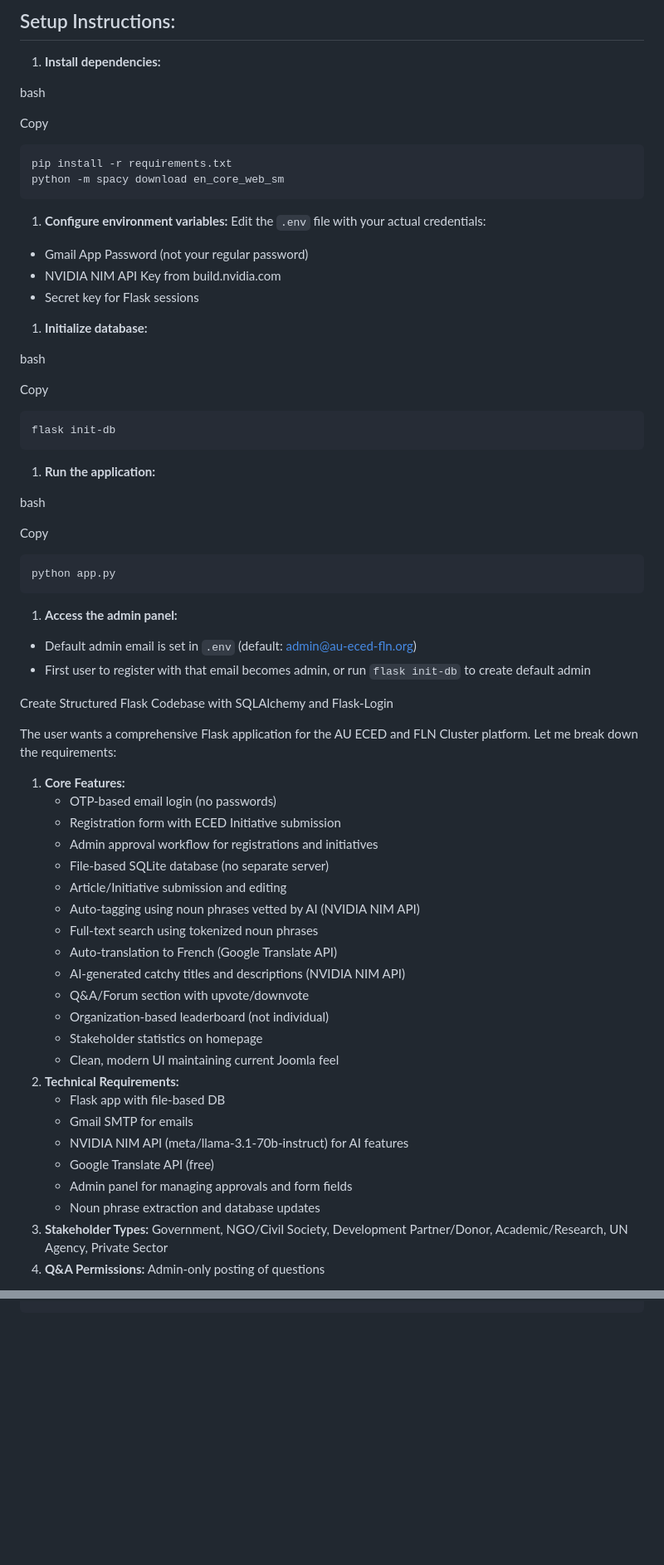
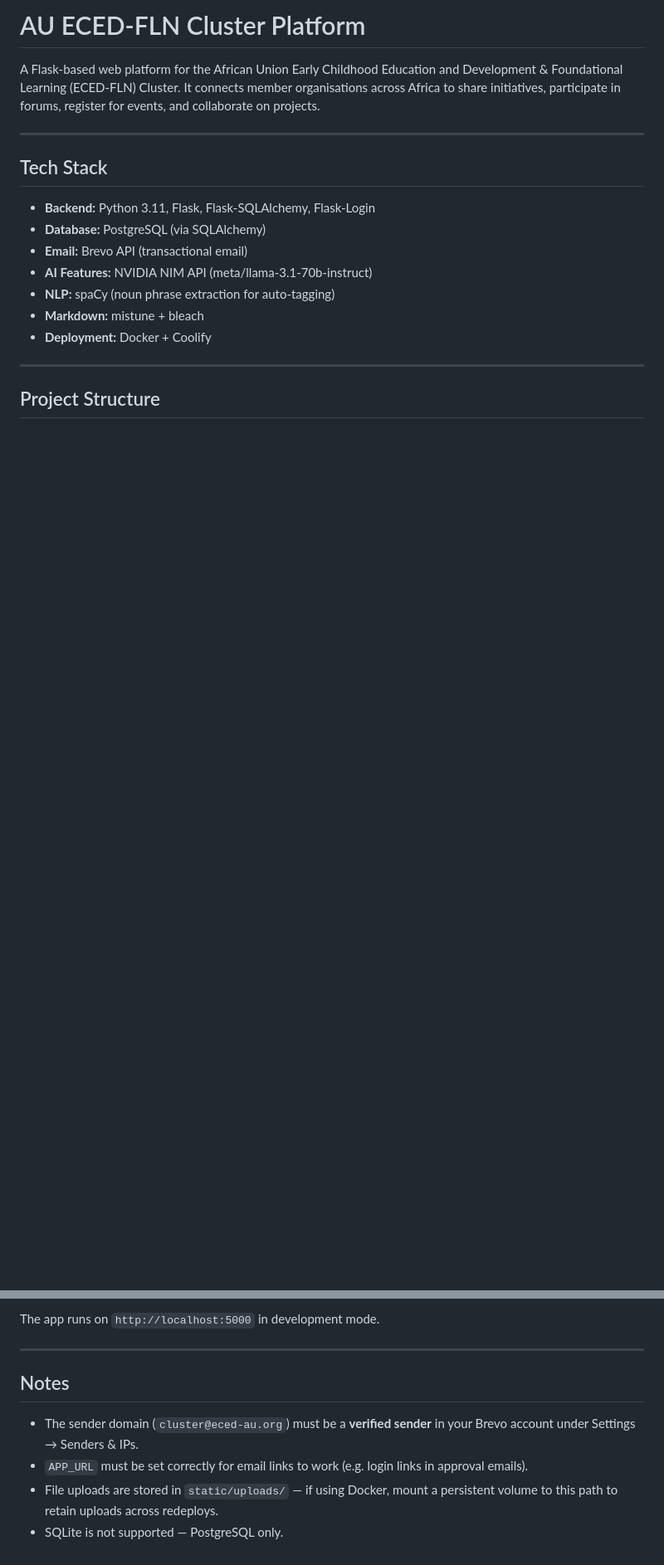
Before and after one commit to michsethowusu/cluster-os, a Markdown page: README.md, 2 parts joined by grey strips. Shown at 83% size. Rendered like a GitHub page; blank space fills up the shorter version.

````diff
--- a/README.md
+++ b/README.md
@@ -1,78 +1,21 @@
-## Setup Instructions:
+# AU ECED-FLN Cluster Platform
 
-1. **Install dependencies:**
+A Flask-based web platform for the African Union Early Childhood Education and Development & Foundational Learning (ECED-FLN) Cluster. It connects member organisations across Africa to share initiatives, participate in forums, register for events, and collaborate on projects.
 
-bash
+---
 
- Copy
+## Tech Stack
 
-```bash
-pip install -r requirements.txt
-python -m spacy download en_core_web_sm
+- **Backend:** Python 3.11, Flask, Flask-SQLAlchemy, Flask-Login
+- **Database:** PostgreSQL (via SQLAlchemy)
+- **Email:** Brevo API (transactional email)
+- **AI Features:** NVIDIA NIM API (meta/llama-3.1-70b-instruct)
+- **NLP:** spaCy (noun phrase extraction for auto-tagging)
+- **Markdown:** mistune + bleach
+- **Deployment:** Docker + Coolify
+
+---
+
+## Project Structure
+
 ```
-
-1. **Configure environment variables:** Edit the `.env` file with your actual credentials:
-
-- Gmail App Password (not your regular password)
-- NVIDIA NIM API Key from build.nvidia.com
-- Secret key for Flask sessions
-
-1. **Initialize database:**
-
-bash
-
- Copy
-
-```bash
-flask init-db
-```
-
-1. **Run the application:**
-
-bash
-
- Copy
-
-```bash
-python app.py
-```
-
-1. **Access the admin panel:**
-
-- Default admin email is set in `.env` (default: [admin@au-eced-fln.org](mailto:admin@africa-eced-fln.org))
-- First user to register with that email becomes admin, or run `flask init-db` to create default admin
-
-
-
-
-
- Create Structured Flask Codebase with SQLAlchemy and Flask-Login
-
-
-
-The user wants a comprehensive Flask application for the AU ECED and FLN Cluster platform. Let me break down the requirements:
-
-1. **Core Features:**
-   - OTP-based email login (no passwords)
-   - Registration form with ECED Initiative submission
-   - Admin approval workflow for registrations and initiatives
-   - File-based SQLite database (no separate server)
-   - Article/Initiative submission and editing
-   - Auto-tagging using noun phrases vetted by AI (NVIDIA NIM API)
-   - Full-text search using tokenized noun phrases
-   - Auto-translation to French (Google Translate API)
-   - AI-generated catchy titles and descriptions (NVIDIA NIM API)
-   - Q&A/Forum section with upvote/downvote
-   - Organization-based leaderboard (not individual)
-   - Stakeholder statistics on homepage
-   - Clean, modern UI maintaining current Joomla feel
-2. **Technical Requirements:**
-   - Flask app with file-based DB
-   - Gmail SMTP for emails
-   - NVIDIA NIM API (meta/llama-3.1-70b-instruct) for AI features
-   - Google Translate API (free)
-   - Admin panel for managing approvals and form fields
-   - Noun phrase extraction and database updates
-3. **Stakeholder Types:** Government, NGO/Civil Society, Development Partner/Donor, Academic/Research, UN Agency, Private Sector
-4. **Q&A Permissions:** Admin-only posting of questions
-
@@ -186,0 +190,10 @@ au-ecd-fln-platform/
+The app runs on `http://localhost:5000` in development mode.
+
+---
+
+## Notes
+
+- The sender domain (`cluster@eced-au.org`) must be a **verified sender** in your Brevo account under Settings → Senders & IPs.
+- `APP_URL` must be set correctly for email links to work (e.g. login links in approval emails).
+- File uploads are stored in `static/uploads/` — if using Docker, mount a persistent volume to this path to retain uploads across redeploys.
+- SQLite is not supported — PostgreSQL only.
````
Also changed, not shown: other parts of README.md (+163 -103 lines).
